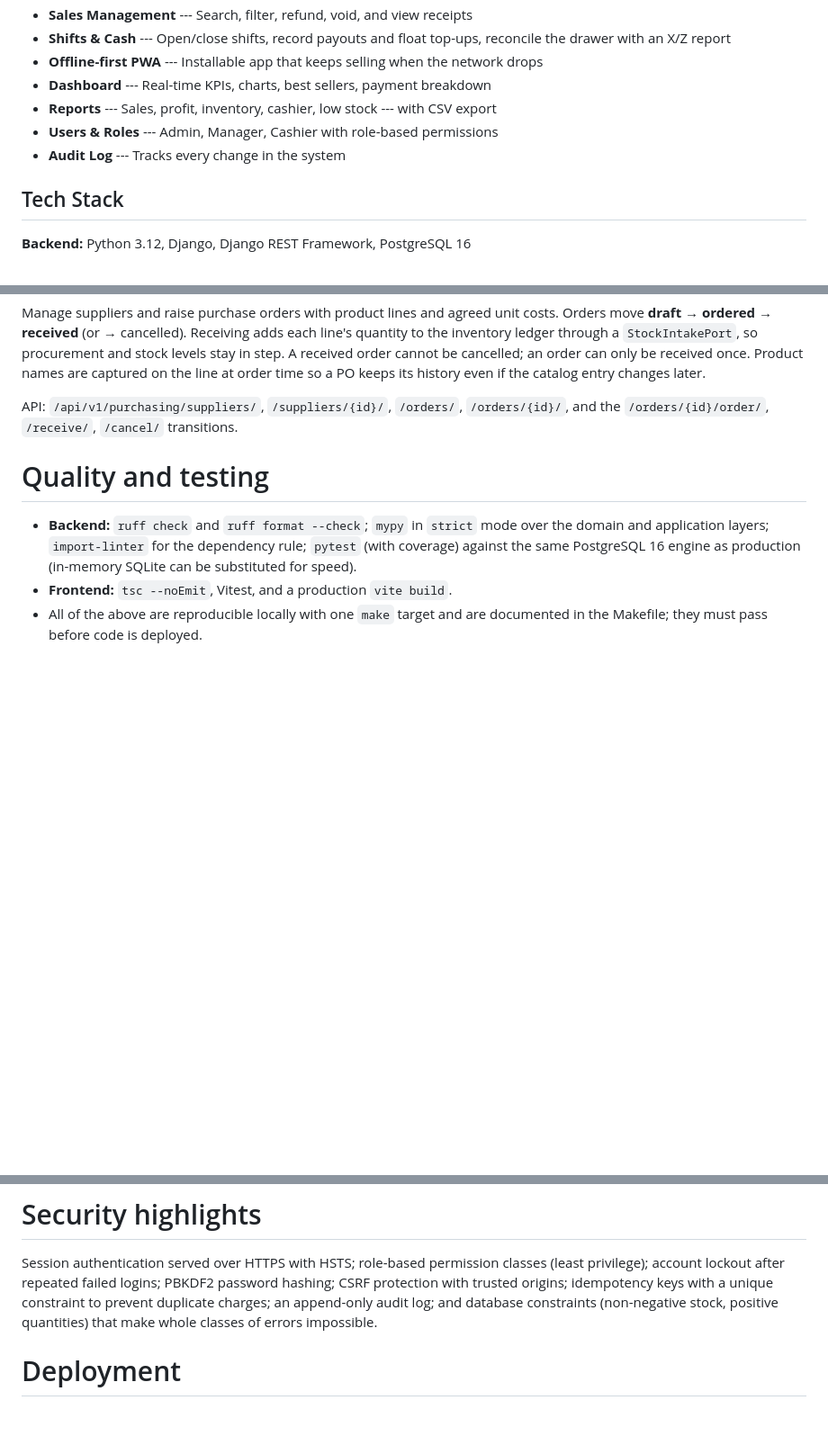
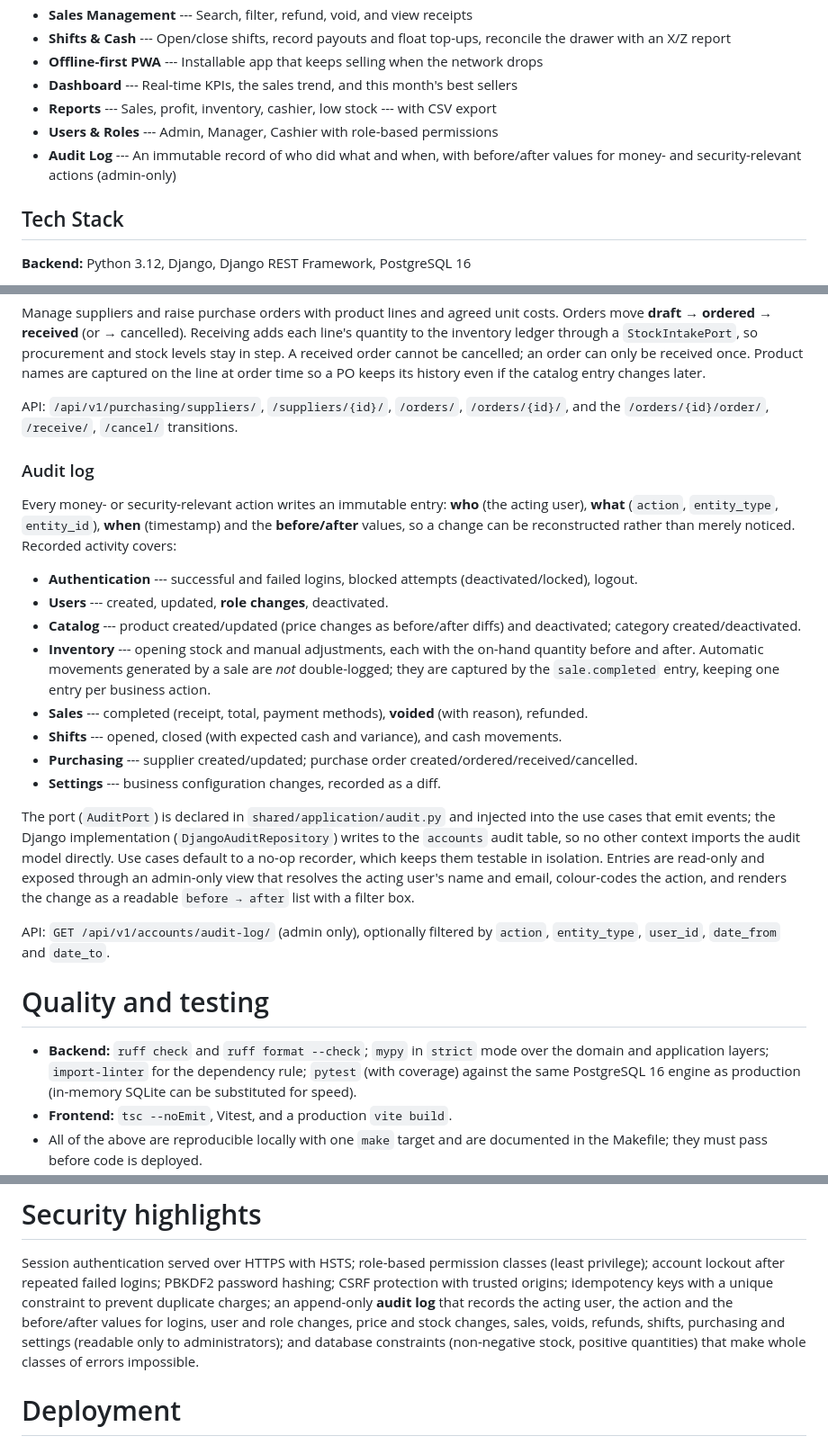
Before and after one commit to anthonybyamugisha/StockTill, a Markdown page: README.md, 3 parts joined by grey strips. Shown at 90% size. GitHub-like rendering; blank space fills up the shorter version.

Commit message:
Document the audit log in the README and refresh the test counts

```diff
--- a/README.md
+++ b/README.md
@@ -24,10 +24,11 @@ Development** as first-class engineering disciplines --- not as decoration aroun
 - **Shifts & Cash** --- Open/close shifts, record payouts and float top-ups, reconcile the drawer
   with an X/Z report
 - **Offline-first PWA** --- Installable app that keeps selling when the network drops
-- **Dashboard** --- Real-time KPIs, charts, best sellers, payment breakdown
+- **Dashboard** --- Real-time KPIs, the sales trend, and this month's best sellers
 - **Reports** --- Sales, profit, inventory, cashier, low stock --- with CSV export
 - **Users & Roles** --- Admin, Manager, Cashier with role-based permissions
-- **Audit Log** --- Tracks every change in the system
+- **Audit Log** --- An immutable record of who did what and when, with before/after values for
+  money- and security-relevant actions (admin-only)
 
 ## Tech Stack
 
@@ -320,6 +321,34 @@ on the line at order time so a PO keeps its history even if the catalog entry ch
 API: `/api/v1/purchasing/suppliers/`, `/suppliers/{id}/`, `/orders/`, `/orders/{id}/`, and the
 `/orders/{id}/order/`, `/receive/`, `/cancel/` transitions.
 
+### Audit log
+
+Every money- or security-relevant action writes an immutable entry: **who** (the acting user), **what**
+(`action`, `entity_type`, `entity_id`), **when** (timestamp) and the **before/after** values, so a
+change can be reconstructed rather than merely noticed. Recorded activity covers:
+
+- **Authentication** --- successful and failed logins, blocked attempts (deactivated/locked), logout.
+- **Users** --- created, updated, **role changes**, deactivated.
+- **Catalog** --- product created/updated (price changes as before/after diffs) and deactivated;
+  category created/deactivated.
+- **Inventory** --- opening stock and manual adjustments, each with the on-hand quantity before and
+  after. Automatic movements generated by a sale are *not* double-logged; they are captured by the
+  `sale.completed` entry, keeping one entry per business action.
+- **Sales** --- completed (receipt, total, payment methods), **voided** (with reason), refunded.
+- **Shifts** --- opened, closed (with expected cash and variance), and cash movements.
+- **Purchasing** --- supplier created/updated; purchase order created/ordered/received/cancelled.
+- **Settings** --- business configuration changes, recorded as a diff.
+
+The port (`AuditPort`) is declared in `shared/application/audit.py` and injected into the use cases
+that emit events; the Django implementation (`DjangoAuditRepository`) writes to the `accounts` audit
+table, so no other context imports the audit model directly. Use cases default to a no-op recorder,
+which keeps them testable in isolation. Entries are read-only and exposed through an admin-only view
+that resolves the acting user's name and email, colour-codes the action, and renders the change as a
+readable `before → after` list with a filter box.
+
+API: `GET /api/v1/accounts/audit-log/` (admin only), optionally filtered by `action`, `entity_type`,
+`user_id`, `date_from` and `date_to`.
+
 # Quality and testing
 
 - **Backend:** `ruff check` and `ruff format --check`; `mypy` in `strict` mode over the domain and
@@ -334,8 +363,10 @@ API: `/api/v1/purchasing/suppliers/`, `/suppliers/{id}/`, `/orders/`, `/orders/{
 Session authentication served over HTTPS with HSTS; role-based permission classes (least
 privilege); account lockout after repeated failed logins; PBKDF2 password hashing; CSRF protection
 with trusted origins; idempotency keys with a unique constraint to prevent duplicate charges; an
-append-only audit log; and database constraints (non-negative stock, positive quantities) that make
-whole classes of errors impossible.
+append-only **audit log** that records the acting user, the action and the before/after values for
+logins, user and role changes, price and stock changes, sales, voids, refunds, shifts, purchasing and
+settings (readable only to administrators); and database constraints (non-negative stock, positive
+quantities) that make whole classes of errors impossible.
 
 # Deployment
 
```
Also changed, not shown: other parts of README.md (+2 -2 lines).
